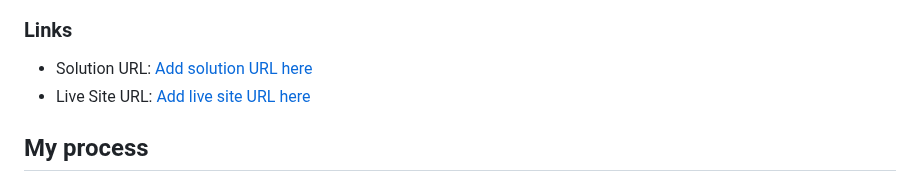
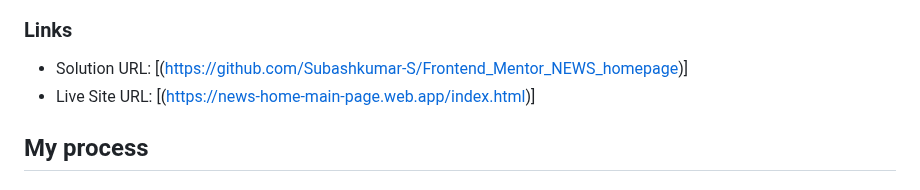
Before and after one commit to Subashkumar-S/Frontend_Mentor_NEWS_homepage, a Markdown page: README.md, the part around the change. GitHub-like rendering.

```diff
--- a/README.md
+++ b/README.md
@@ -38,8 +38,8 @@ Mobile view:
 
 ### Links
 
-- Solution URL: [Add solution URL here](https://github.com/Subashkumar-S/Frontend_Mentor_NEWS_homepage)
-- Live Site URL: [Add live site URL here](https://news-home-main-page.web.app/index.html)
+- Solution URL: [(https://github.com/Subashkumar-S/Frontend_Mentor_NEWS_homepage)]
+- Live Site URL: [(https://news-home-main-page.web.app/index.html)]
 
 ## My process
 
```
